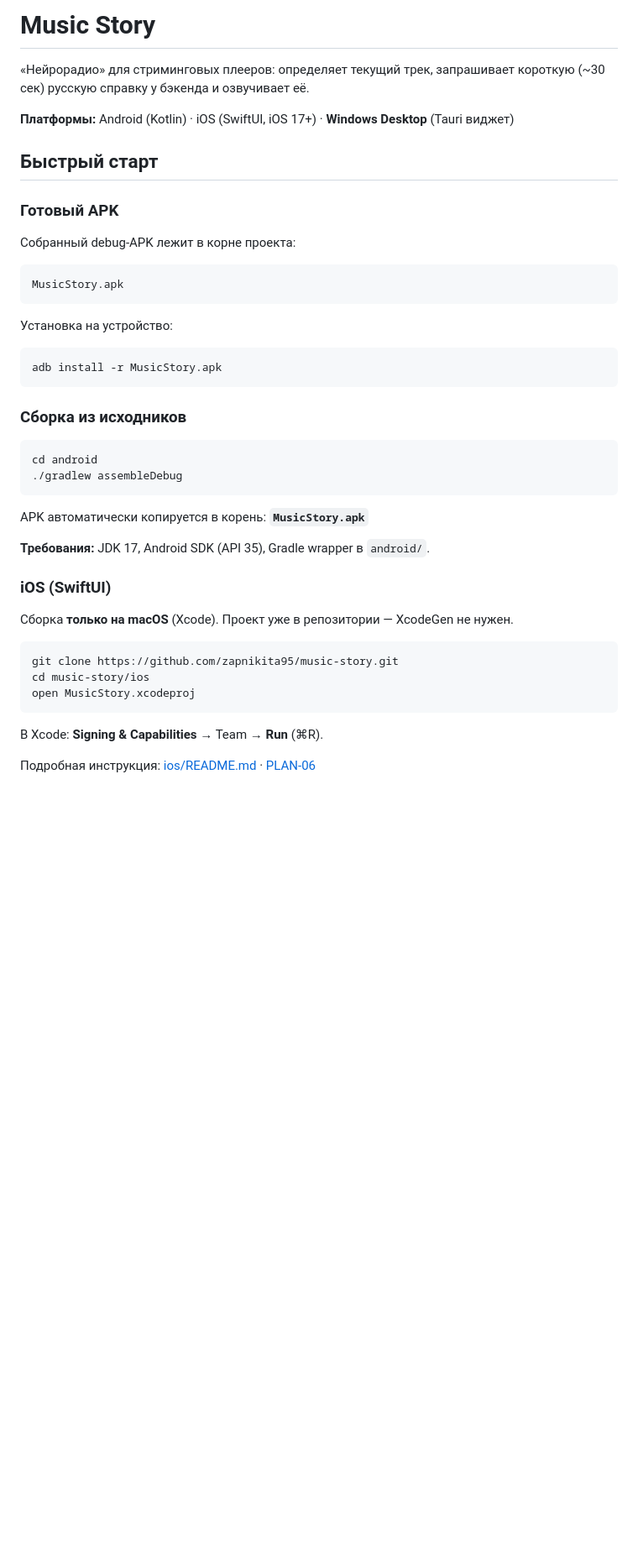
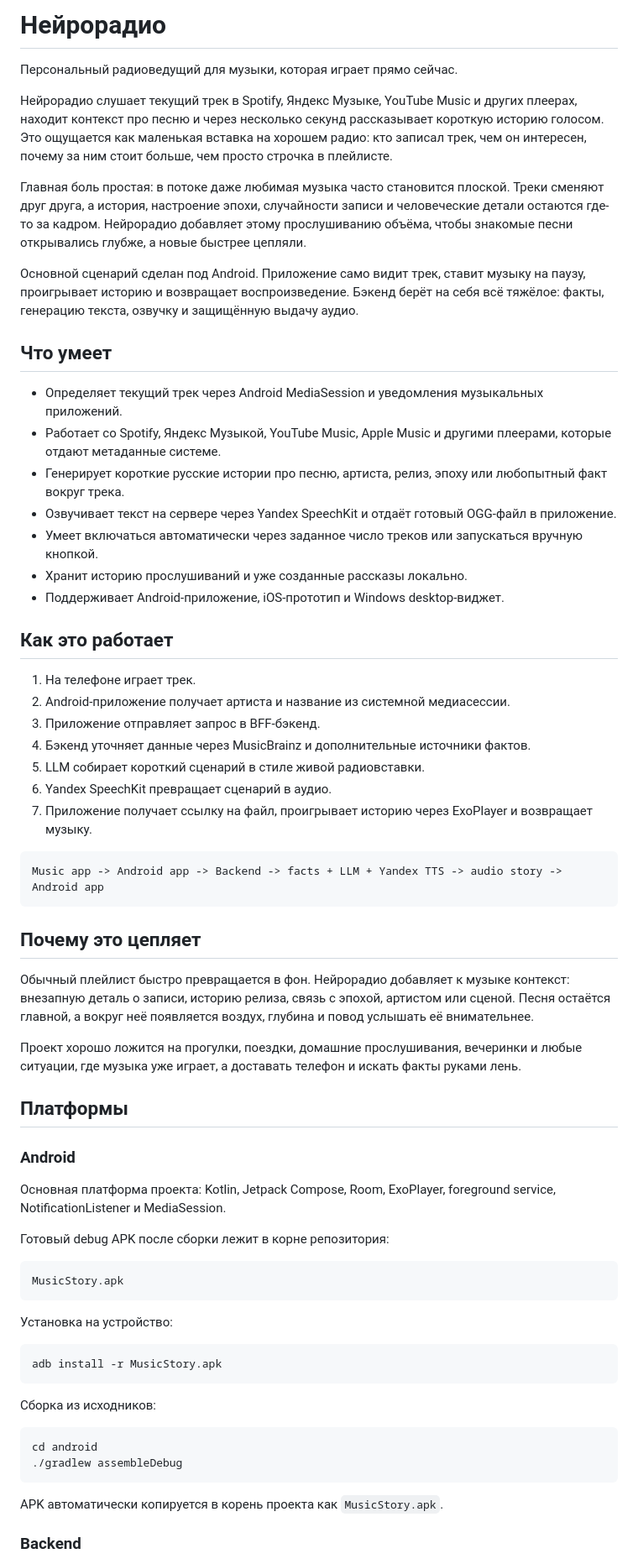
Before and after one commit to zapnikita95/neuroradio, a Markdown page: README.md, the part around one of its changes. Shown at 84% size. GitHub-like rendering; blank space fills up the shorter version.

Commit message:
Update README for Neuroradio positioning
Co-authored-by: Cursor <cursoragent@cursor.com>

````diff
--- a/README.md
+++ b/README.md
@@ -1,16 +1,52 @@
-# Music Story
+# Нейрорадио
 
-«Нейрорадио» для стриминговых плееров: определяет текущий трек, запрашивает короткую (~30 сек) русскую справку у бэкенда и озвучивает её.
+Персональный радиоведущий для музыки, которая играет прямо сейчас.
 
-**Платформы:** Android (Kotlin) · iOS (SwiftUI, iOS 17+) · **Windows Desktop** (Tauri виджет)
+Нейрорадио слушает текущий трек в Spotify, Яндекс Музыке, YouTube Music и других плеерах, находит контекст про песню и через несколько секунд рассказывает короткую историю голосом. Это ощущается как маленькая вставка на хорошем радио: кто записал трек, чем он интересен, почему за ним стоит больше, чем просто строчка в плейлисте.
 
-## Быстрый старт
+Главная боль простая: в потоке даже любимая музыка часто становится плоской. Треки сменяют друг друга, а история, настроение эпохи, случайности записи и человеческие детали остаются где-то за кадром. Нейрорадио добавляет этому прослушиванию объёма, чтобы знакомые песни открывались глубже, а новые быстрее цепляли.
 
-### Готовый APK
+Основной сценарий сделан под Android. Приложение само видит трек, ставит музыку на паузу, проигрывает историю и возвращает воспроизведение. Бэкенд берёт на себя всё тяжёлое: факты, генерацию текста, озвучку и защищённую выдачу аудио.
 
-Собранный debug-APK лежит в корне проекта:
+## Что умеет
 
+- Определяет текущий трек через Android MediaSession и уведомления музыкальных приложений.
+- Работает со Spotify, Яндекс Музыкой, YouTube Music, Apple Music и другими плеерами, которые отдают метаданные системе.
+- Генерирует короткие русские истории про песню, артиста, релиз, эпоху или любопытный факт вокруг трека.
+- Озвучивает текст на сервере через Yandex SpeechKit и отдаёт готовый OGG-файл в приложение.
+- Умеет включаться автоматически через заданное число треков или запускаться вручную кнопкой.
+- Хранит историю прослушиваний и уже созданные рассказы локально.
+- Поддерживает Android-приложение, iOS-прототип и Windows desktop-виджет.
+
+## Как это работает
+
+1. На телефоне играет трек.
+2. Android-приложение получает артиста и название из системной медиасессии.
+3. Приложение отправляет запрос в BFF-бэкенд.
+4. Бэкенд уточняет данные через MusicBrainz и дополнительные источники фактов.
+5. LLM собирает короткий сценарий в стиле живой радиовставки.
+6. Yandex SpeechKit превращает сценарий в аудио.
+7. Приложение получает ссылку на файл, проигрывает историю через ExoPlayer и возвращает музыку.
+
+```text
+Music app -> Android app -> Backend -> facts + LLM + Yandex TTS -> audio story -> Android app
 ```
+
+## Почему это цепляет
+
+Обычный плейлист быстро превращается в фон. Нейрорадио добавляет к музыке контекст: внезапную деталь о записи, историю релиза, связь с эпохой, артистом или сценой. Песня остаётся главной, а вокруг неё появляется воздух, глубина и повод услышать её внимательнее.
+
+Проект хорошо ложится на прогулки, поездки, домашние прослушивания, вечеринки и любые ситуации, где музыка уже играет, а доставать телефон и искать факты руками лень.
+
+## Платформы
+
+### Android
+
+Основная платформа проекта: Kotlin, Jetpack Compose, Room, ExoPlayer, foreground service, NotificationListener и MediaSession.
+
+Готовый debug APK после сборки лежит в корне репозитория:
+
+```text
 MusicStory.apk
 ```
 
@@ -20,28 +56,14 @@ MusicStory.apk
 adb install -r MusicStory.apk
 ```
 
-### Сборка из исходников
+Сборка из исходников:
 
 ```bash
 cd android
 ./gradlew assembleDebug
 ```
 
-APK автоматически копируется в корень: **`MusicStory.apk`**
+APK автоматически копируется в корень проекта как `MusicStory.apk`.
 
-**Требования:** JDK 17, Android SDK (API 35), Gradle wrapper в `android/`.
+### Backend
 
-### iOS (SwiftUI)
-
-Сборка **только на macOS** (Xcode). Проект уже в репозитории — XcodeGen не нужен.
-
-```bash
-git clone https://github.com/zapnikita95/music-story.git
-cd music-story/ios
-open MusicStory.xcodeproj
-```
-
-В Xcode: **Signing & Capabilities** → Team → **Run** (⌘R).
-
-Подробная инструкция: [ios/README.md](ios/README.md) · [PLAN-06](docs/PLAN-06-ios.md)
-
````
Also changed, not shown: other parts of README.md (+65 -79 lines).
